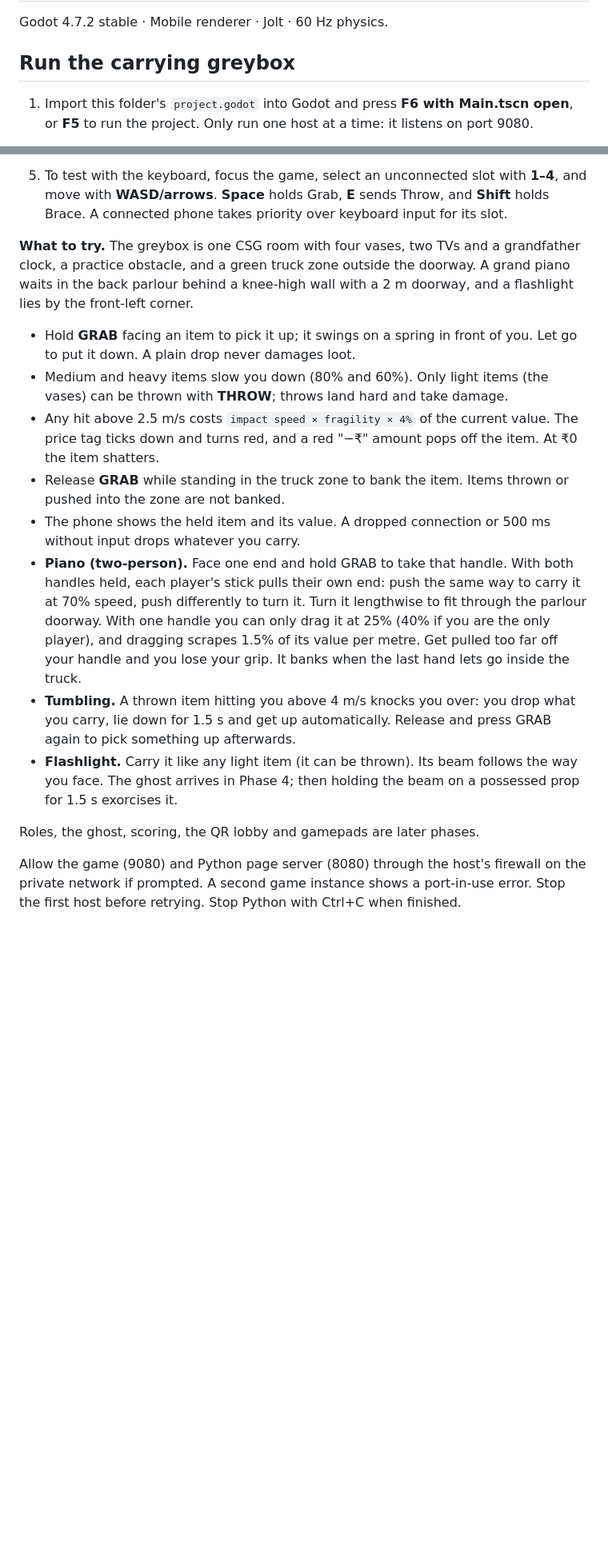
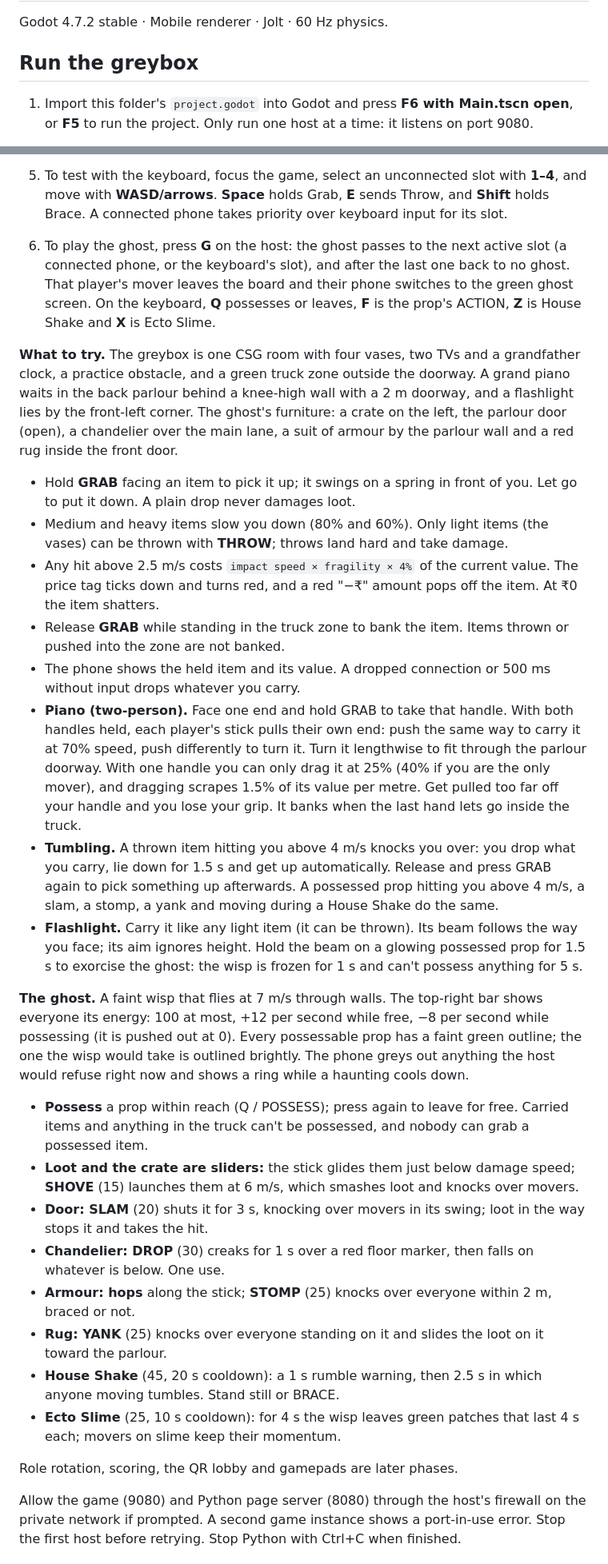
Before and after one commit to AtharvK-28/GameDevHack, a Markdown page: README.md, 2 parts joined by grey strips. Shown at 80% size. Rendered like a GitHub page; blank space fills up the shorter version.

```diff
--- a/README.md
+++ b/README.md
@@ -2,7 +2,7 @@
 
 Godot 4.7.2 stable · Mobile renderer · Jolt · 60 Hz physics.
 
-## Run the carrying greybox
+## Run the greybox
 
 1. Import this folder's `project.godot` into Godot and press **F6 with Main.tscn open**, or **F5** to run the project. Only run one host at a time: it listens on port 9080.
 2. In a terminal, change into `controller/` and start the page server:
@@ -16,19 +16,31 @@ Godot 4.7.2 stable · Mobile renderer · Jolt · 60 Hz physics.
 3. Put the laptop and phones on the same private Wi-Fi/hotspot. Open the `http://<laptop-ip>:8080` address shown in the game on each phone. Do not use `localhost` on phones. Use the address belonging to the shared network if the host lists several.
 4. Hold the phone sideways, enter a name, join, and tap **Ready to move**. Each phone controls its own coloured mover. The page and nipplejs are served locally; internet is not needed.
 5. To test with the keyboard, focus the game, select an unconnected slot with **1–4**, and move with **WASD/arrows**. **Space** holds Grab, **E** sends Throw, and **Shift** holds Brace. A connected phone takes priority over keyboard input for its slot.
+6. To play the ghost, press **G** on the host: the ghost passes to the next active slot (a connected phone, or the keyboard's slot), and after the last one back to no ghost. That player's mover leaves the board and their phone switches to the green ghost screen. On the keyboard, **Q** possesses or leaves, **F** is the prop's ACTION, **Z** is House Shake and **X** is Ecto Slime.
 
-**What to try.** The greybox is one CSG room with four vases, two TVs and a grandfather clock, a practice obstacle, and a green truck zone outside the doorway. A grand piano waits in the back parlour behind a knee-high wall with a 2 m doorway, and a flashlight lies by the front-left corner.
+**What to try.** The greybox is one CSG room with four vases, two TVs and a grandfather clock, a practice obstacle, and a green truck zone outside the doorway. A grand piano waits in the back parlour behind a knee-high wall with a 2 m doorway, and a flashlight lies by the front-left corner. The ghost's furniture: a crate on the left, the parlour door (open), a chandelier over the main lane, a suit of armour by the parlour wall and a red rug inside the front door.
 
 - Hold **GRAB** facing an item to pick it up; it swings on a spring in front of you. Let go to put it down. A plain drop never damages loot.
 - Medium and heavy items slow you down (80% and 60%). Only light items (the vases) can be thrown with **THROW**; throws land hard and take damage.
 - Any hit above 2.5 m/s costs `impact speed × fragility × 4%` of the current value. The price tag ticks down and turns red, and a red "−₹" amount pops off the item. At ₹0 the item shatters.
 - Release **GRAB** while standing in the truck zone to bank the item. Items thrown or pushed into the zone are not banked.
 - The phone shows the held item and its value. A dropped connection or 500 ms without input drops whatever you carry.
-- **Piano (two-person).** Face one end and hold GRAB to take that handle. With both handles held, each player's stick pulls their own end: push the same way to carry it at 70% speed, push differently to turn it. Turn it lengthwise to fit through the parlour doorway. With one handle you can only drag it at 25% (40% if you are the only player), and dragging scrapes 1.5% of its value per metre. Get pulled too far off your handle and you lose your grip. It banks when the last hand lets go inside the truck.
-- **Tumbling.** A thrown item hitting you above 4 m/s knocks you over: you drop what you carry, lie down for 1.5 s and get up automatically. Release and press GRAB again to pick something up afterwards.
-- **Flashlight.** Carry it like any light item (it can be thrown). Its beam follows the way you face. The ghost arrives in Phase 4; then holding the beam on a possessed prop for 1.5 s exorcises it.
+- **Piano (two-person).** Face one end and hold GRAB to take that handle. With both handles held, each player's stick pulls their own end: push the same way to carry it at 70% speed, push differently to turn it. Turn it lengthwise to fit through the parlour doorway. With one handle you can only drag it at 25% (40% if you are the only mover), and dragging scrapes 1.5% of its value per metre. Get pulled too far off your handle and you lose your grip. It banks when the last hand lets go inside the truck.
+- **Tumbling.** A thrown item hitting you above 4 m/s knocks you over: you drop what you carry, lie down for 1.5 s and get up automatically. Release and press GRAB again to pick something up afterwards. A possessed prop hitting you above 4 m/s, a slam, a stomp, a yank and moving during a House Shake do the same.
+- **Flashlight.** Carry it like any light item (it can be thrown). Its beam follows the way you face; its aim ignores height. Hold the beam on a glowing possessed prop for 1.5 s to exorcise the ghost: the wisp is frozen for 1 s and can't possess anything for 5 s.
 
-Roles, the ghost, scoring, the QR lobby and gamepads are later phases.
+**The ghost.** A faint wisp that flies at 7 m/s through walls. The top-right bar shows everyone its energy: 100 at most, +12 per second while free, −8 per second while possessing (it is pushed out at 0). Every possessable prop has a faint green outline; the one the wisp would take is outlined brightly. The phone greys out anything the host would refuse right now and shows a ring while a haunting cools down.
+
+- **Possess** a prop within reach (Q / POSSESS); press again to leave for free. Carried items and anything in the truck can't be possessed, and nobody can grab a possessed item.
+- **Loot and the crate are sliders:** the stick glides them just below damage speed; **SHOVE** (15) launches them at 6 m/s, which smashes loot and knocks over movers.
+- **Door: SLAM** (20) shuts it for 3 s, knocking over movers in its swing; loot in the way stops it and takes the hit.
+- **Chandelier: DROP** (30) creaks for 1 s over a red floor marker, then falls on whatever is below. One use.
+- **Armour: hops** along the stick; **STOMP** (25) knocks over everyone within 2 m, braced or not.
+- **Rug: YANK** (25) knocks over everyone standing on it and slides the loot on it toward the parlour.
+- **House Shake** (45, 20 s cooldown): a 1 s rumble warning, then 2.5 s in which anyone moving tumbles. Stand still or BRACE.
+- **Ecto Slime** (25, 10 s cooldown): for 4 s the wisp leaves green patches that last 4 s each; movers on slime keep their momentum.
+
+Role rotation, scoring, the QR lobby and gamepads are later phases.
 
 Allow the game (9080) and Python page server (8080) through the host's firewall on the private network if prompted. A second game instance shows a port-in-use error. Stop the first host before retrying. Stop Python with Ctrl+C when finished.
 
```
Also changed, not shown: other parts of README.md (+3 -1 lines), DECISIONS.md (+6 -1 lines), PROGRESS.md (+11 -7 lines).
